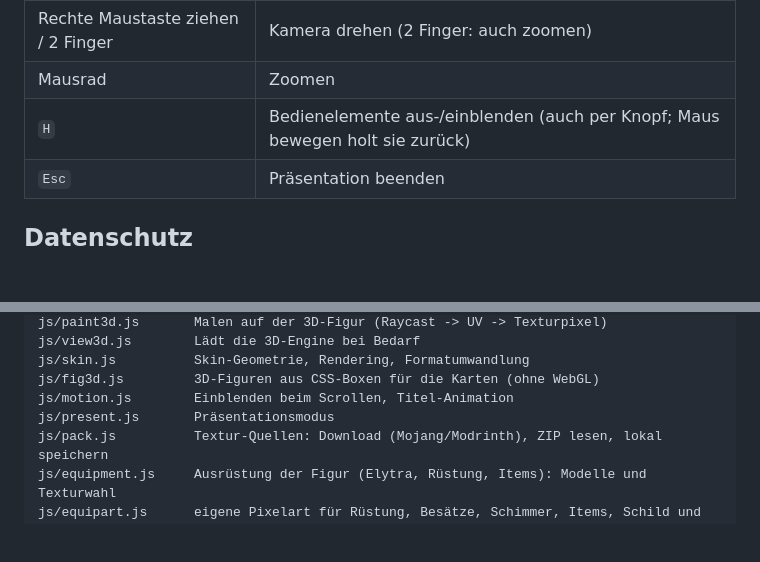
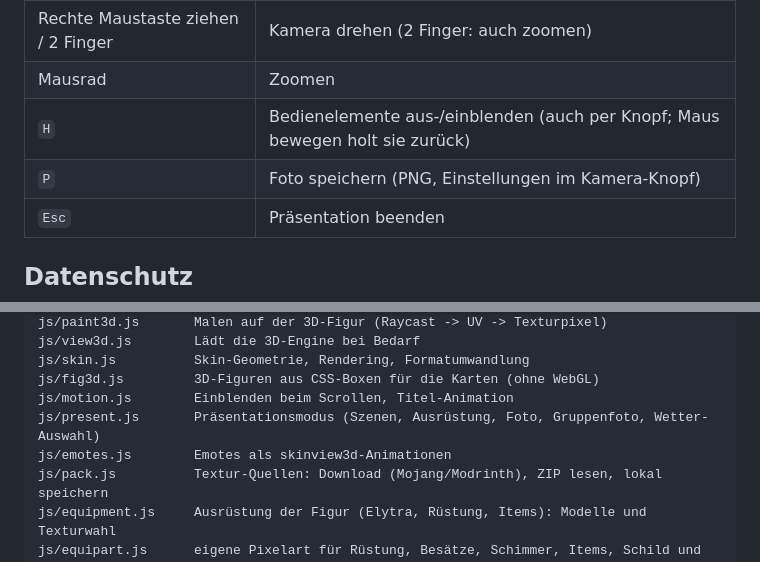
Before and after one commit to oberortm/minecraft-skin-library, a Markdown page: README.md, 2 parts joined by grey strips. Rendered like a GitHub page; blank space fills up the shorter version.

Commit message:
README: Emotes, Foto, Gruppenfoto, Wetter
Co-Authored-By: Claude Opus 5.5 <noreply@anthropic.com>
Claude-Session: https://claude.ai/code/session_01VaqgRBRJdK6mRAfe7anJ7A

```diff
--- a/README.md
+++ b/README.md
@@ -56,6 +56,7 @@ Auf dem Handy malt ein Finger, zwei Finger drehen und zoomen.
 | Rechte Maustaste ziehen / 2 Finger | Kamera drehen (2 Finger: auch zoomen) |
 | Mausrad | Zoomen |
 | `H` | Bedienelemente aus-/einblenden (auch per Knopf; Maus bewegen holt sie zurück) |
+| `P` | Foto speichern (PNG, Einstellungen im Kamera-Knopf) |
 | `Esc` | Präsentation beenden |
 
 ## Datenschutz
@@ -106,7 +107,8 @@ js/view3d.js        Lädt die 3D-Engine bei Bedarf
 js/skin.js          Skin-Geometrie, Rendering, Formatumwandlung
 js/fig3d.js         3D-Figuren aus CSS-Boxen für die Karten (ohne WebGL)
 js/motion.js        Einblenden beim Scrollen, Titel-Animation
-js/present.js       Präsentationsmodus
+js/present.js       Präsentationsmodus (Szenen, Ausrüstung, Foto, Gruppenfoto, Wetter-Auswahl)
+js/emotes.js        Emotes als skinview3d-Animationen
 js/pack.js          Textur-Quellen: Download (Mojang/Modrinth), ZIP lesen, lokal speichern
 js/equipment.js     Ausrüstung der Figur (Elytra, Rüstung, Items): Modelle und Texturwahl
 js/equipart.js      eigene Pixelart für Rüstung, Besätze, Schimmer, Items, Schild und Elytra
```
Also changed, not shown: other parts of README.md (+2 -2 lines).
